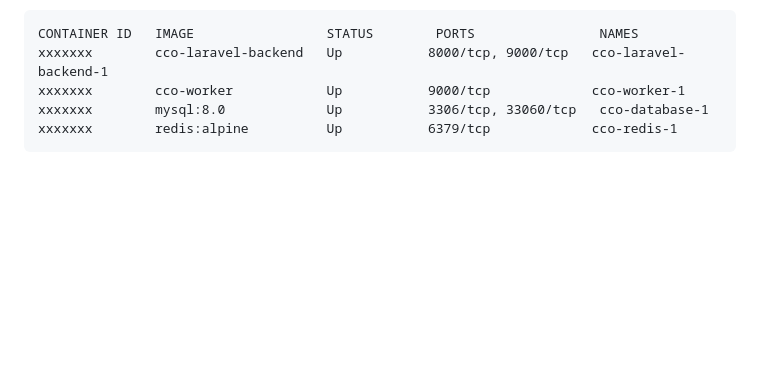
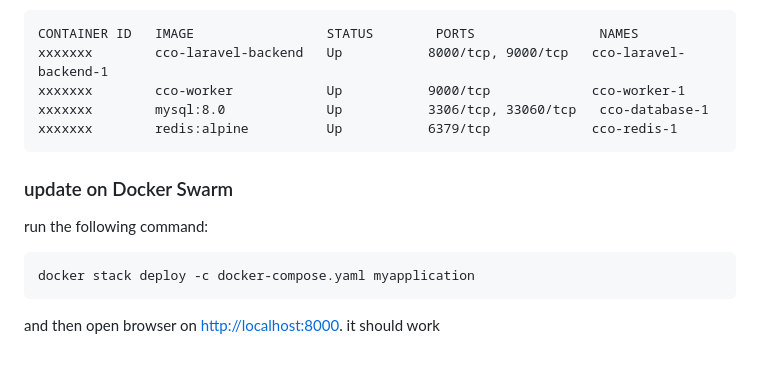
Before and after one commit to tforteni/cco, a Markdown page: Milestone3.md, the part around the change. Drawn GitHub-style; blank space fills up the shorter version.

Commit message:
update Milestone3 readme

````diff
--- a/Milestone3.md
+++ b/Milestone3.md
@@ -134,3 +134,9 @@ xxxxxxx        cco-worker            Up           9000/tcp             cco-worke
 xxxxxxx        mysql:8.0             Up           3306/tcp, 33060/tcp   cco-database-1
 xxxxxxx        redis:alpine          Up           6379/tcp             cco-redis-1
 ```
+### update on Docker Swarm
+run the following command:
+```bash
+docker stack deploy -c docker-compose.yaml myapplication
+```
+and then open browser on [http://localhost:8000](http://localhost:8000). it should work
````
